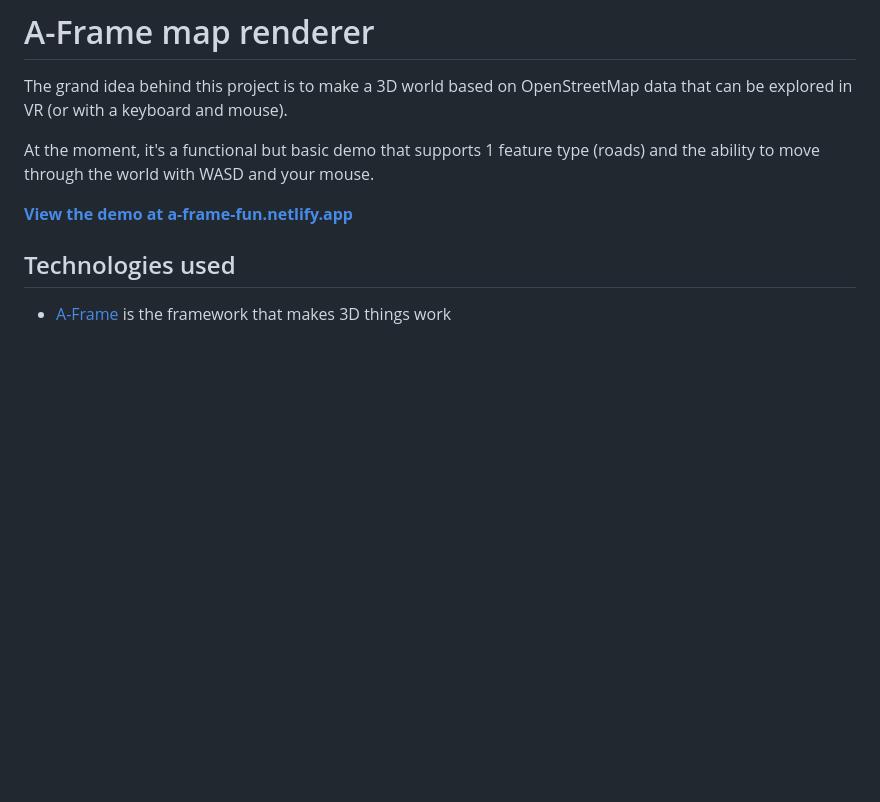
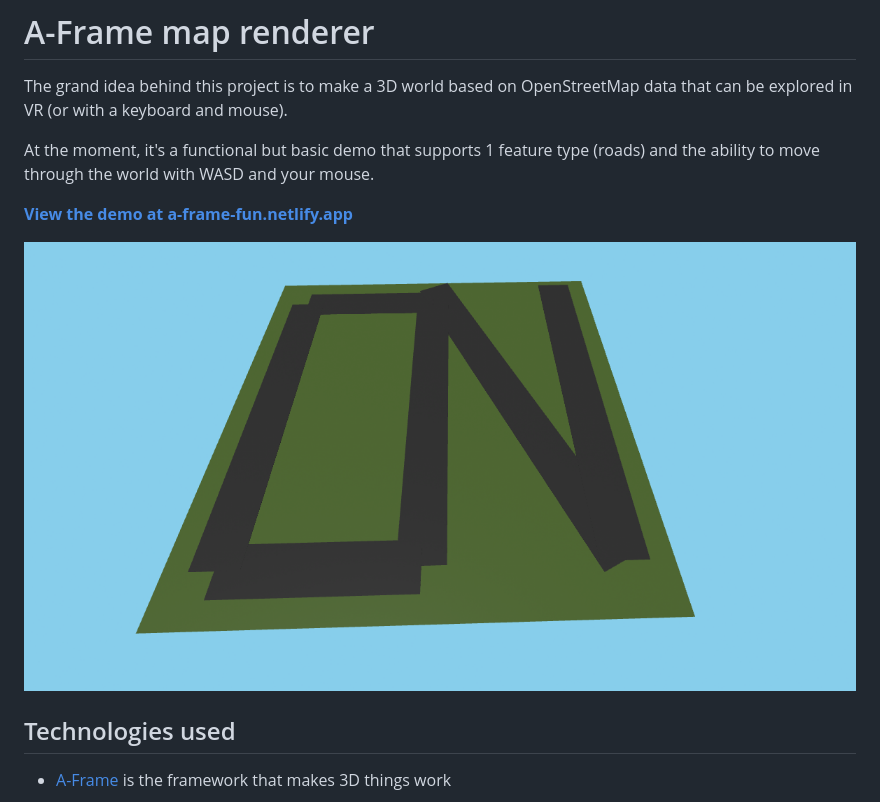
Before and after one commit to RandomSearch18/a-frame-fun, a Markdown page: README.md, the part around the change. GitHub-like rendering; pictures changed too: screenshot.png (added); blank space fills up the shorter version.

Commit message:
Add a screenshot to the readme

```diff
--- a/README.md
+++ b/README.md
@@ -5,6 +5,8 @@ The grand idea behind this project is to make a 3D world based on OpenStreetMap
 At the moment, it's a functional but basic demo that supports 1 feature type (roads) and the ability to move through the world with WASD and your mouse.
 
 **[View the demo at a-frame-fun.netlify.app](https://a-frame-fun.netlify.app/)**
+
+![Screenshot of the website showing a green plane with some dark gray rectangles (roads)](screenshot.png)
 
 ## Technologies used
 
```
Also changed, not shown: 1 other file.
